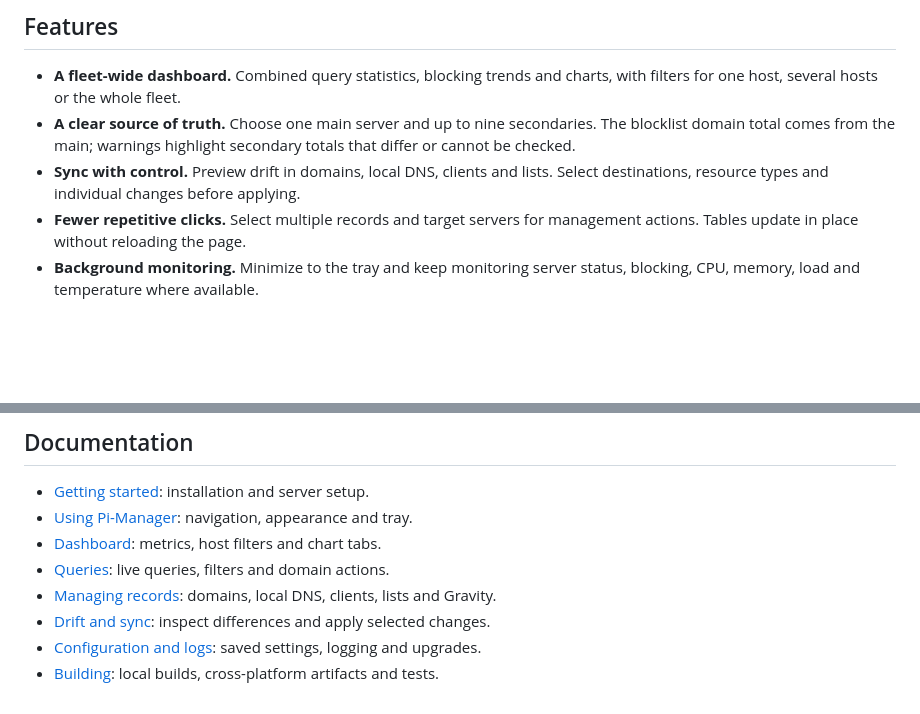
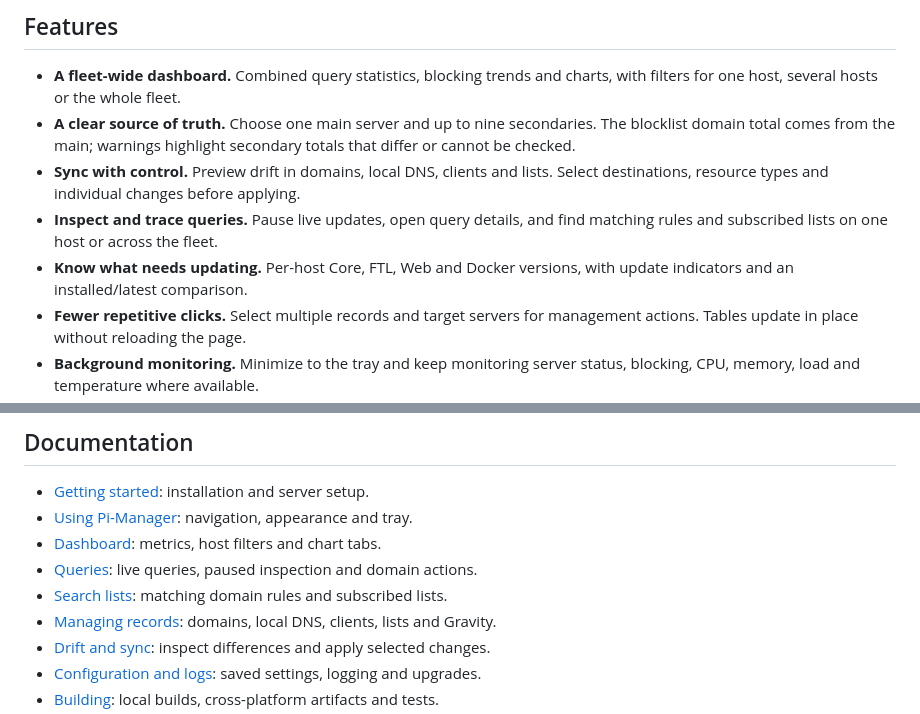
Before and after one commit to mictsi/Pi-Manager, a Markdown page: README.md, 2 parts joined by grey strips. Rendered like a GitHub page; blank space fills up the shorter version.

Commit message:
feat: add query tools and server update status

```diff
--- a/README.md
+++ b/README.md
@@ -33,6 +33,10 @@ for shared styles, themes and accessible interactions.
   totals that differ or cannot be checked.
 - **Sync with control.** Preview drift in domains, local DNS, clients and lists.
   Select destinations, resource types and individual changes before applying.
+- **Inspect and trace queries.** Pause live updates, open query details, and find
+  matching rules and subscribed lists on one host or across the fleet.
+- **Know what needs updating.** Per-host Core, FTL, Web and Docker versions, with
+  update indicators and an installed/latest comparison.
 - **Fewer repetitive clicks.** Select multiple records and target servers for
   management actions. Tables update in place without reloading the page.
 - **Background monitoring.** Minimize to the tray and keep monitoring server
@@ -53,7 +57,8 @@ operating system and processor: Windows, Linux or macOS, on amd64 or ARM64.
 - [Getting started](docs/getting-started.md): installation and server setup.
 - [Using Pi-Manager](docs/using-pi-manager.md): navigation, appearance and tray.
 - [Dashboard](docs/dashboard.md): metrics, host filters and chart tabs.
-- [Queries](docs/queries.md): live queries, filters and domain actions.
+- [Queries](docs/queries.md): live queries, paused inspection and domain actions.
+- [Search lists](docs/search-lists.md): matching domain rules and subscribed lists.
 - [Managing records](docs/records.md): domains, local DNS, clients, lists and Gravity.
 - [Drift and sync](docs/sync.md): inspect differences and apply selected changes.
 - [Configuration and logs](docs/configuration.md): saved settings, logging and upgrades.
```
Also changed, not shown: docs/queries.md (+21 -1 lines), docs/search-lists.md (added, +25 -0 lines), docs/using-pi-manager.md (+20 -1 lines), docs/images/queries.png, docs/images/query-details.png (added), docs/images/search-lists.png (added), docs/images/server-versions.png (added), 8 other files.
